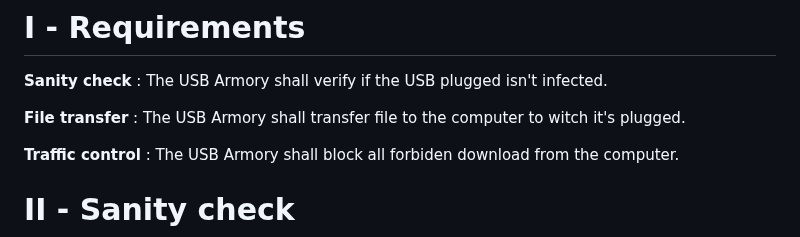
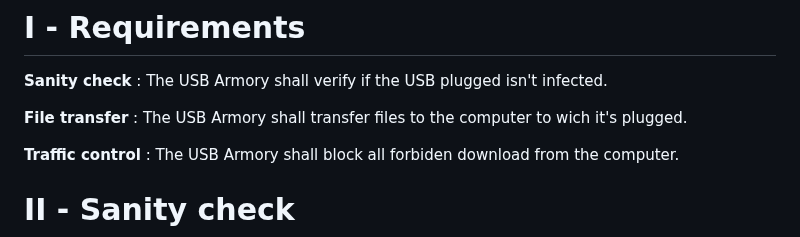
Before and after one commit to P4ti3nn3/USB-Armory-Setup, a Markdown page: Armory-Project/README.md, the part around the change. GitHub-like rendering.

```diff
--- a/Armory-Project/README.md
+++ b/Armory-Project/README.md
@@ -8,7 +8,7 @@ You must have done [this](https://github.com/P4ti3nn3/USB-Armory-Setup) part bef
 # I - Requirements
 **Sanity check** : The USB Armory shall verify if the USB plugged isn't infected.
 
-**File transfer** : The USB Armory shall transfer file to the computer to witch it's plugged.
+**File transfer** : The USB Armory shall transfer files to the computer to wich it's plugged.
 
 **Traffic control** : The USB Armory shall block all forbiden download from the computer.
 
```
